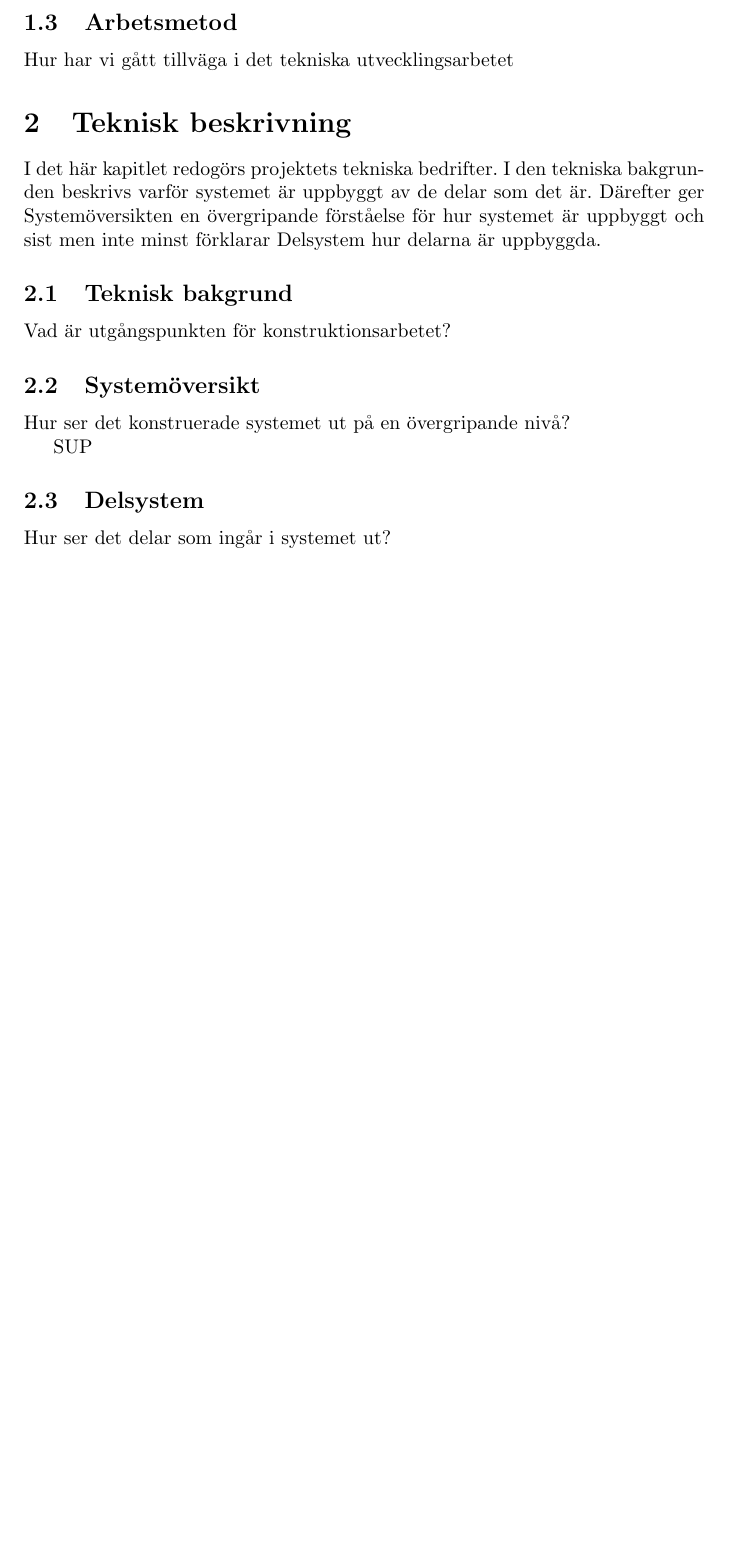
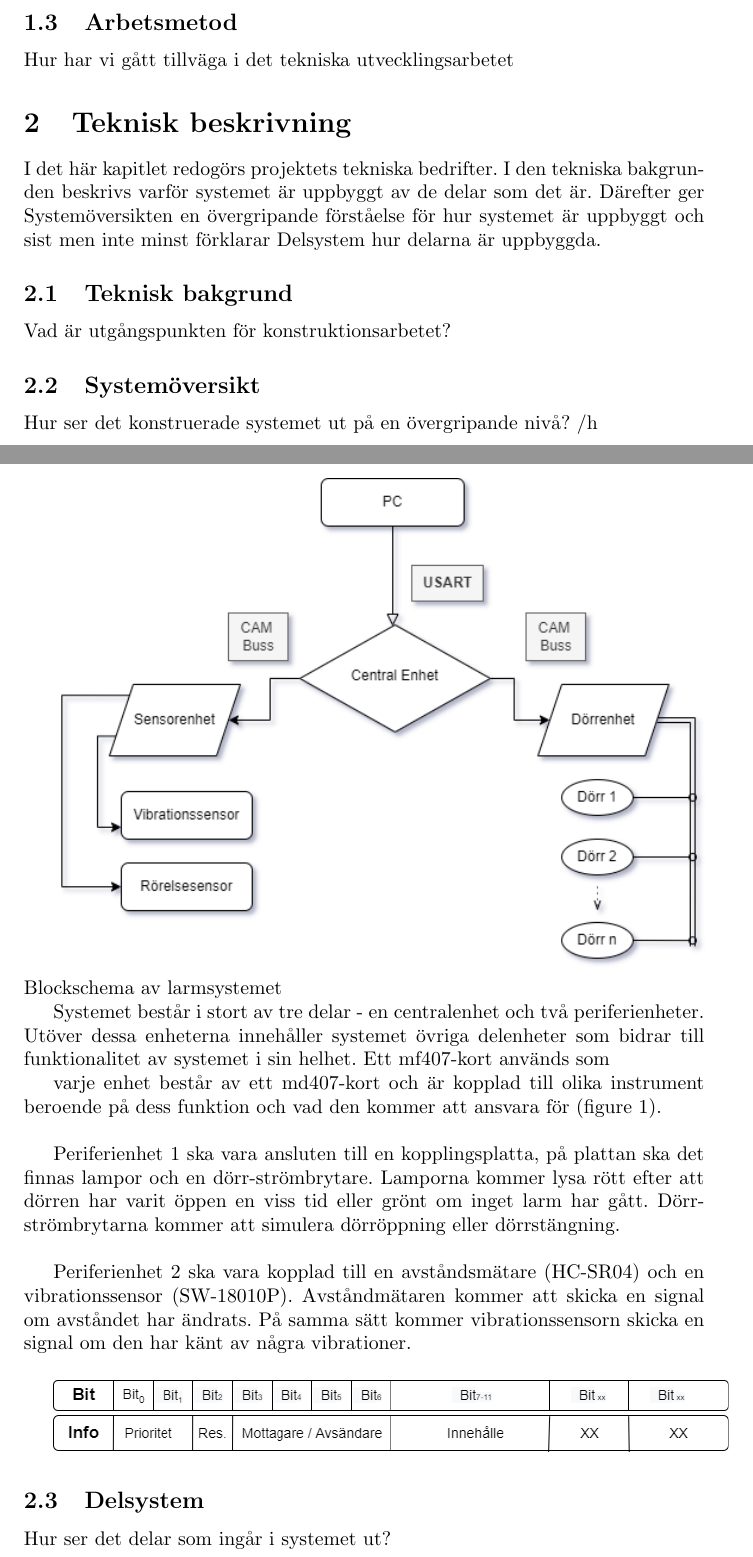
Before and after one commit to Qupergo/alarm_md407_group_14, a LaTeX document (Projektrapport/main.tex): part of page 2 of 3 before the commit and two parts of pages 2 and 3 of 5 after it, the two joined at a grey line, cut so that both start at the same text, the shorter picture padded with empty space. Compiled offline with pdfLaTeX.

Commit message:
Updates from Overleaf

```diff
--- a/Projektrapport/main.tex
+++ b/Projektrapport/main.tex
@@ -4,6 +4,7 @@
 \usepackage{authblk}
 \usepackage{biblatex}
 \addbibresource{sources.bib}
+\usepackage{graphicx}
 
 \title{ProjektRapport 14}
 \author{Alamin Alreda \and Sebastian Danckwardt \and Isac Holm \and Zaid Haj Ibrahim   \and Edvin Svahn}
@@ -48,8 +49,25 @@ Vad är utgångspunkten för konstruktionsarbetet?
 
 \subsection{Systemöversikt}
 Hur ser det konstruerade systemet ut på en övergripande nivå?
+/h
 
-SUP
+
+
+\includegraphics[scale=0.6]{Projektrapport/diagram.png}
+\caption {Blockschema av larmsystemet}
+\label{fig:drawing}
+
+
+Systemet består i stort av tre delar - en centralenhet och två periferienheter. Utöver dessa enheterna innehåller systemet övriga delenheter som bidrar till funktionalitet av systemet i sin helhet. Ett mf407-kort används som
+
+varje enhet består av ett md407-kort och är kopplad till olika instrument beroende på dess funktion och vad den kommer att ansvara för (figure 1). \\
+
+Periferienhet 1 ska vara ansluten till en kopplingsplatta, på plattan ska det finnas lampor och en dörr-strömbrytare. Lamporna kommer lysa rött efter att dörren har varit öppen en viss tid eller grönt om inget larm har gått. Dörr-strömbrytarna kommer att simulera dörröppning eller dörrstängning. \\
+
+Periferienhet 2 ska vara kopplad till en avståndsmätare (HC-SR04) och en vibrationssensor (SW-18010P). Avståndmätaren kommer att skicka en signal om avståndet har ändrats. På samma sätt kommer vibrationssensorn skicka en signal om den har känt av några vibrationer. \\
+
+
+\includegraphics[scale=0.5]{Projektrapport/protokoll (1).png}
 
 \subsection{Delsystem}
 Hur ser det delar som ingår i systemet ut?
```
Also changed, not shown: Projektrapport/diagram.png (added), Projektrapport/protokoll (1).png (added), Projektrapport/protokoll.png (added).
